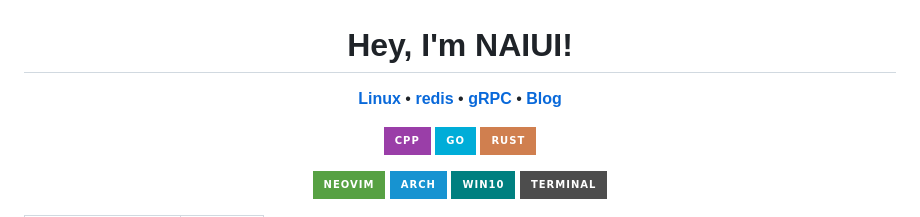
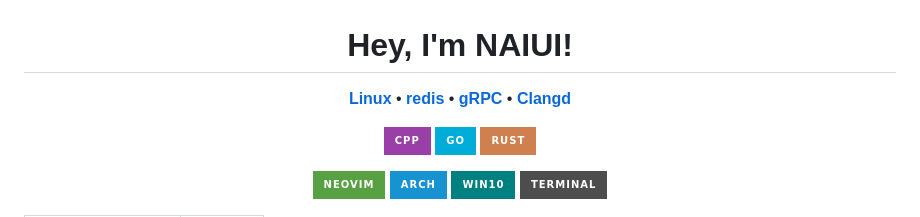
Before and after one commit to Liuyf0/Liuyf0, a Markdown page: README.md, the part around the change. Drawn GitHub-style; badges without logos.

```diff
--- a/README.md
+++ b/README.md
@@ -24,7 +24,7 @@ Here are some ideas to get you started:
     •
     <b><a href="https://github.com/grpc/grpc)">gRPC</a></b>
     •
-    <b><a href="https://NAIUI.github.io/">Blog</a></b>
+    <b><a href="https://github.com/clangd/vscode-clangd/">Clangd</a></b>
     <!-- •<b><a href="lingh9@foxmail.com">Email</a></b> -->
     <!-- •<b><a href="https://www.paypal.me/younger">Sponsor</a></b> -->
 </p>
```
